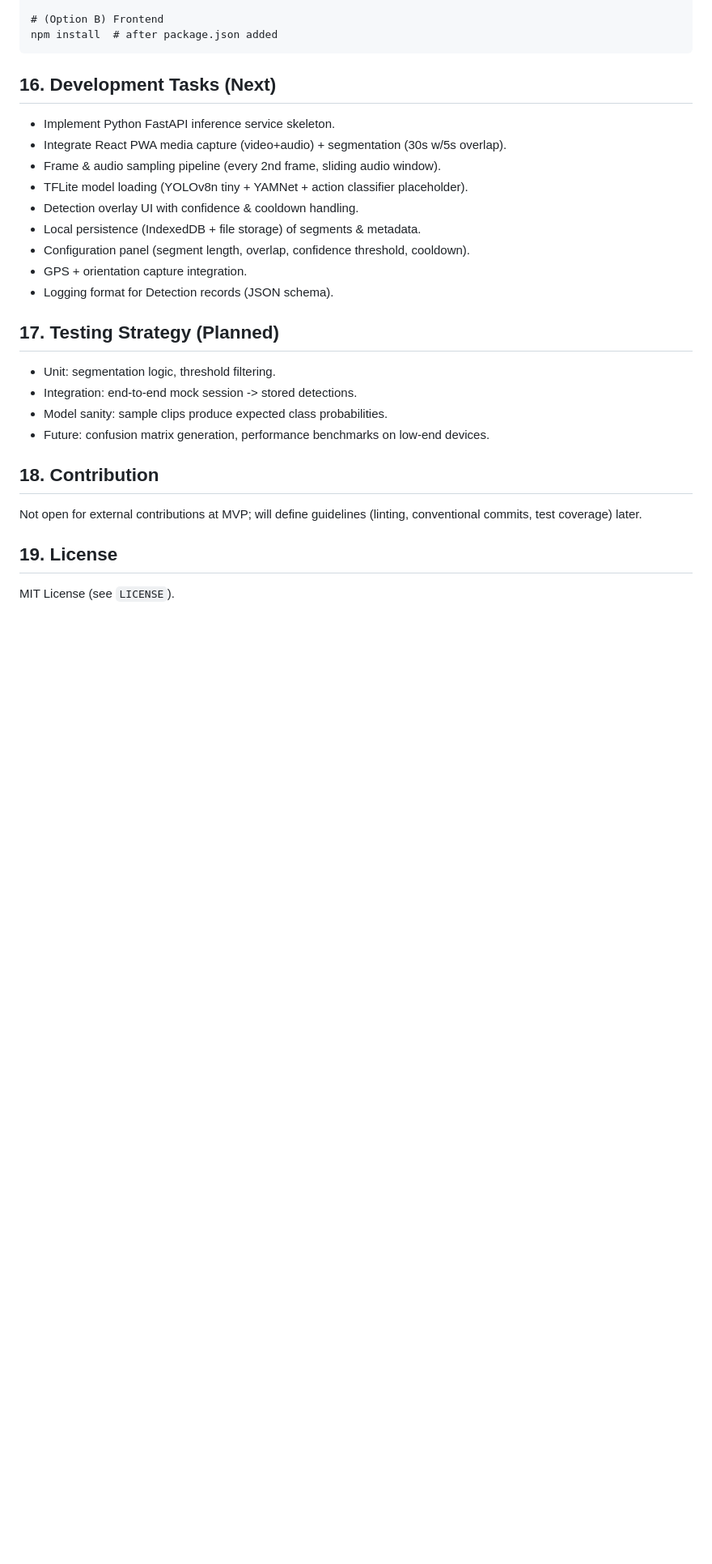
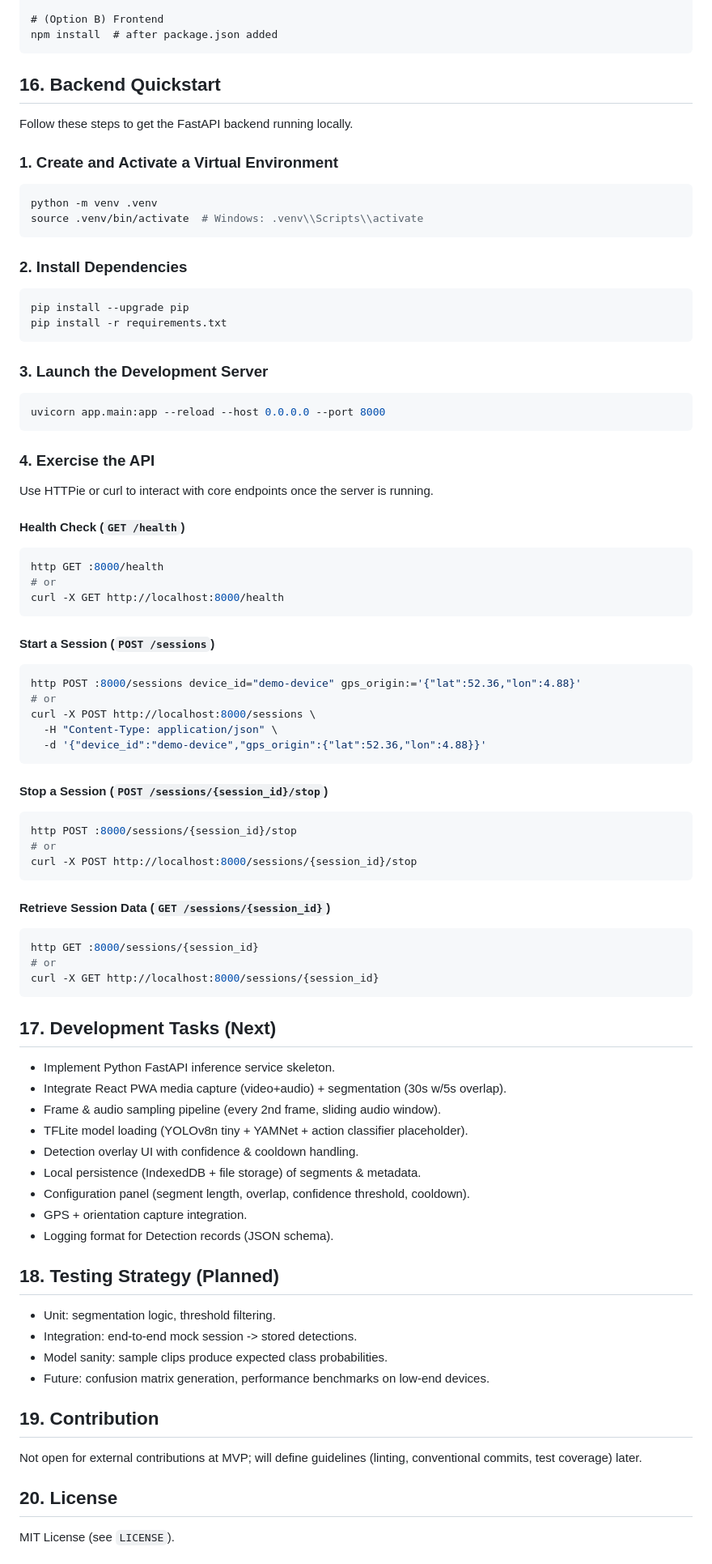
Before and after one commit to mohamad1014/buurt-sense, a Markdown page: README.md, the part around one of its changes. Shown at 81% size. Drawn GitHub-style; blank space fills up the shorter version.

Commit message:
Add backend quickstart guidance to README

````diff
--- a/README.md
+++ b/README.md
@@ -177,7 +182,60 @@ pip install -r requirements.txt  # (file to be added)
 npm install  # after package.json added
 ```
 
-## 16. Development Tasks (Next)
+## 16. Backend Quickstart
+Follow these steps to get the FastAPI backend running locally.
+
+### 1. Create and Activate a Virtual Environment
+```bash
+python -m venv .venv
+source .venv/bin/activate  # Windows: .venv\\Scripts\\activate
+```
+
+### 2. Install Dependencies
+```bash
+pip install --upgrade pip
+pip install -r requirements.txt
+```
+
+### 3. Launch the Development Server
+```bash
+uvicorn app.main:app --reload --host 0.0.0.0 --port 8000
+```
+
+### 4. Exercise the API
+Use HTTPie or curl to interact with core endpoints once the server is running.
+
+#### Health Check (`GET /health`)
+```bash
+http GET :8000/health
+# or
+curl -X GET http://localhost:8000/health
+```
+
+#### Start a Session (`POST /sessions`)
+```bash
+http POST :8000/sessions device_id="demo-device" gps_origin:='{"lat":52.36,"lon":4.88}'
+# or
+curl -X POST http://localhost:8000/sessions \
+  -H "Content-Type: application/json" \
+  -d '{"device_id":"demo-device","gps_origin":{"lat":52.36,"lon":4.88}}'
+```
+
+#### Stop a Session (`POST /sessions/{session_id}/stop`)
+```bash
+http POST :8000/sessions/{session_id}/stop
+# or
+curl -X POST http://localhost:8000/sessions/{session_id}/stop
+```
+
+#### Retrieve Session Data (`GET /sessions/{session_id}`)
+```bash
+http GET :8000/sessions/{session_id}
+# or
+curl -X GET http://localhost:8000/sessions/{session_id}
+```
+
+## 17. Development Tasks (Next)
 - Implement Python FastAPI inference service skeleton.
 - Integrate React PWA media capture (video+audio) + segmentation (30s w/5s overlap).
 - Frame & audio sampling pipeline (every 2nd frame, sliding audio window).
@@ -188,15 +246,15 @@ npm install  # after package.json added
 - GPS + orientation capture integration.
 - Logging format for Detection records (JSON schema).
 
-## 17. Testing Strategy (Planned)
+## 18. Testing Strategy (Planned)
 - Unit: segmentation logic, threshold filtering.
 - Integration: end-to-end mock session -> stored detections.
 - Model sanity: sample clips produce expected class probabilities.
 - Future: confusion matrix generation, performance benchmarks on low-end devices.
 
-## 18. Contribution
+## 19. Contribution
 Not open for external contributions at MVP; will define guidelines (linting, conventional commits, test coverage) later.
 
-## 19. License
+## 20. License
 MIT License (see `LICENSE`).
 
````
Also changed, not shown: other parts of README.md (+7 -2 lines).
